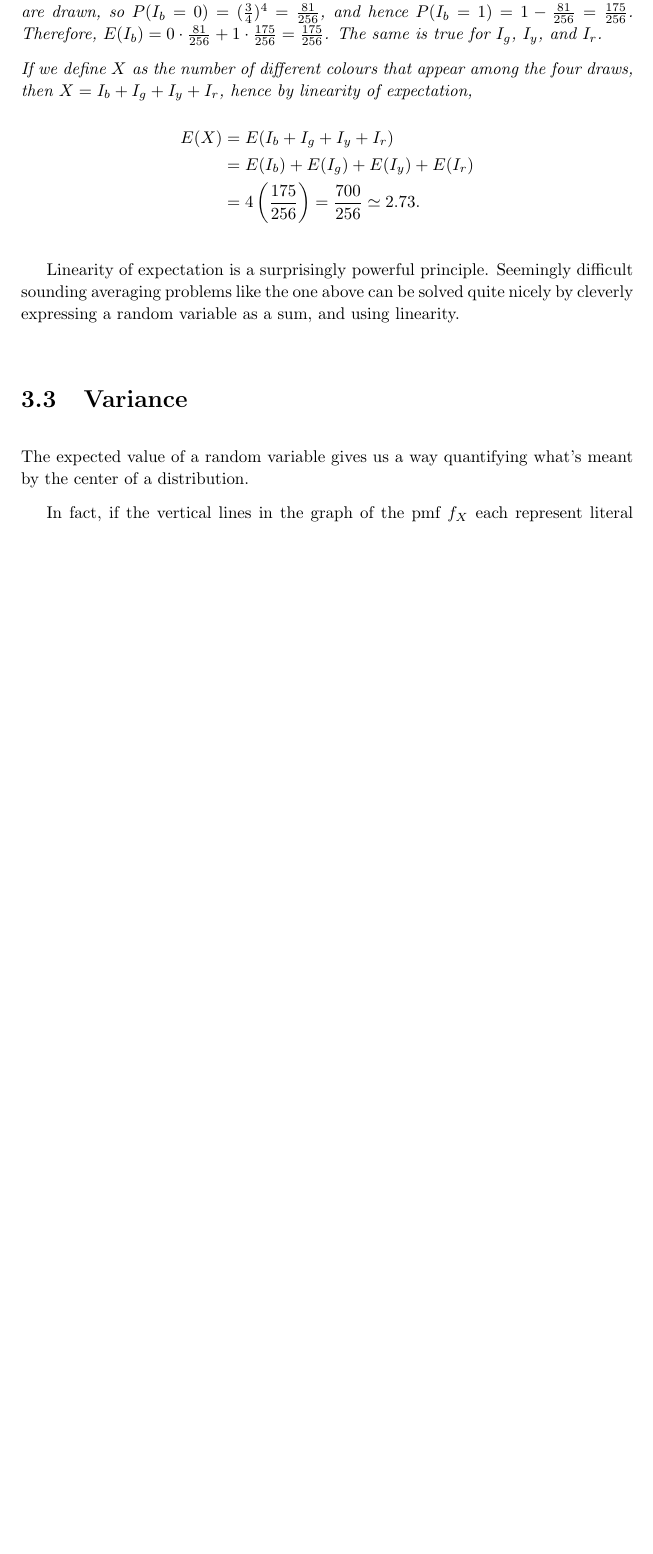
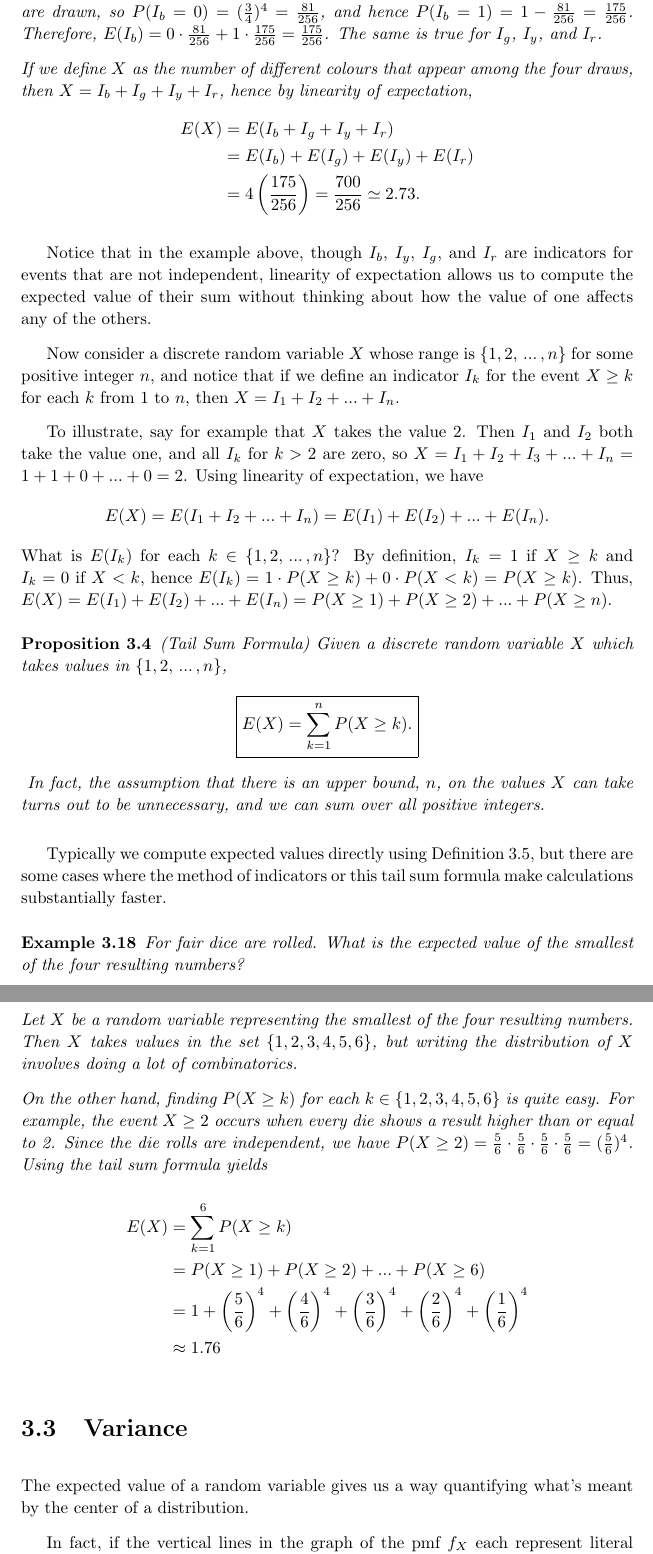
Before and after one commit to qubd/probability_notes, a LaTeX thesis (Probability_Notes.tex, which reads ch3.tex): part of page 60 of 135 before the commit and two parts of pages 60 and 61 of 135 after it, the two joined at a grey line, cut so that both start at the same text, the shorter picture padded with empty space. Compiled offline with pdfLaTeX.

Commit message:
Add discrete tail sum formula, references for joint distributions

```diff
--- a/ch3.tex
+++ b/ch3.tex
@@ -578,7 +578,31 @@ Suppose that Bob draws four marbles, with replacement, from an urn containing on
 &= 4\left(\frac{175}{256}\right) = \frac{700}{256} \simeq 2.73.}
 \end{examp}
 \par
-Linearity of expectation is a surprisingly powerful principle. Seemingly difficult sounding averaging problems like the one above can be solved quite nicely by cleverly expressing a random variable as a sum, and using linearity.
+Notice that in the example above, though $I_b$, $I_y$, $I_g$, and $I_r$ are indicators for events that are not independent, linearity of expectation allows us to compute the expected value of their sum without thinking about how the value of one affects any of the others.
+\par
+Now consider a discrete random variable $X$ whose range is $\{1,2,\,...\,,n\}$ for some positive integer $n$, and notice that if we define an indicator $I_k$ for the event $X \geq k$ for each $k$ from $1$ to $n$, then $X = I_1 + I_2 + ... + I_n.$
+\par
+To illustrate, say for example that $X$ takes the value $2$. Then $I_1$ and $I_2$ both take the value one, and all $I_k$ for $k > 2$ are zero, so $X = I_1 + I_2 + I_3 + ... + I_n = 1 + 1 + 0 + ... + 0 = 2$. Using linearity of expectation, we have $$E(X) = E(I_1 + I_2 + ... + I_n) = E(I_1) + E(I_2) + ... + E(I_n).$$
+What is $E(I_k)$ for each $k \in \{1,2,\,...\,,n\}$? By definition, $I_k = 1$ if $X \geq k$ and $I_k = 0$ if $X < k$, hence $E(I_k) = 1\cdot P(X \geq k) + 0\cdot P(X<k) = P(X \geq k)$. Thus, $E(X) = E(I_1) + E(I_2) + ... + E(I_n) = P(X\geq 1) +P(X\geq 2) + ... + P(X\geq n)$.
+
+\begin{prop}\label{Discrete Tail Sum Formula}\index{Tail Sum Formula}\index{Expected Value!tail sum formula for}(Tail Sum Formula)
+Given a discrete random variable $X$ which takes values in $\{1,2,\,...\,,n\}$,
+\eqnsgap{\boxed{E(X) = \sum_{k=1}^{n} P(X\geq k).}}
+In fact, the assumption that there is an upper bound, $n$, on the values $X$ can take turns out to be unnecessary, and we can sum over all positive integers.
+\end{prop}
+\par
+Typically we compute expected values directly using Definition \ref{expectedvaluedef}, but there are some cases where the method of indicators or this tail sum formula make calculations substantially faster.
+\begin{examp}
+For fair dice are rolled. What is the expected value of the smallest of the four resulting numbers?
+\par
+\noindent Let $X$ be a random variable representing the smallest of the four resulting numbers. Then $X$ takes values in the set $\{1,2,3,4,5,6\}$, but writing the distribution of $X$ involves doing a lot of combinatorics.
+\par
+\noindent On the other hand, finding $P(X \geq k)$ for each $k \in \{1,2,3,4,5,6\}$ is quite easy. For example, the event $X \geq 2$ occurs when every die shows a result higher than or equal to 2. Since the die rolls are independent, we have $P(X\geq2) = \frac{5}{6}\cdot\frac{5}{6}\cdot\frac{5}{6}\cdot \frac{5}{6} = (\frac{5}{6})^4$. Using the tail sum formula yields
+\eqnsgap{E(X) &= \sum_{k=1}^{6}P(X \geq k) \\
+&= P(X \geq 1) + P(X \geq 2) + ... + P(X \geq 6) \\
+&= 1 + \left(\frac{5}{6}\right)^4+\left(\frac{4}{6}\right)^4+\left(\frac{3}{6}\right)^4+\left(\frac{2}{6}\right)^4+\left(\frac{1}{6}\right)^4 \\
+&\approx 1.76}
+\end{examp}
 
 \section{Variance}
 
```
Also changed, not shown: Probability_Notes.bib (+6 -0 lines), ch4.tex (+5 -5 lines), Probability_Notes.pdf, ch3.tex (8 more changed lines).
